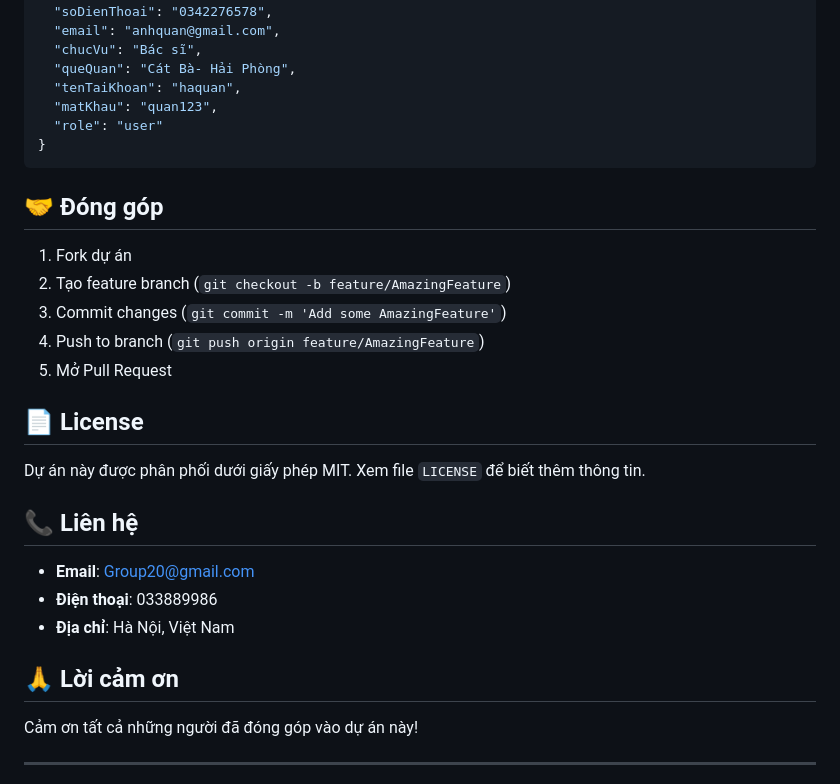
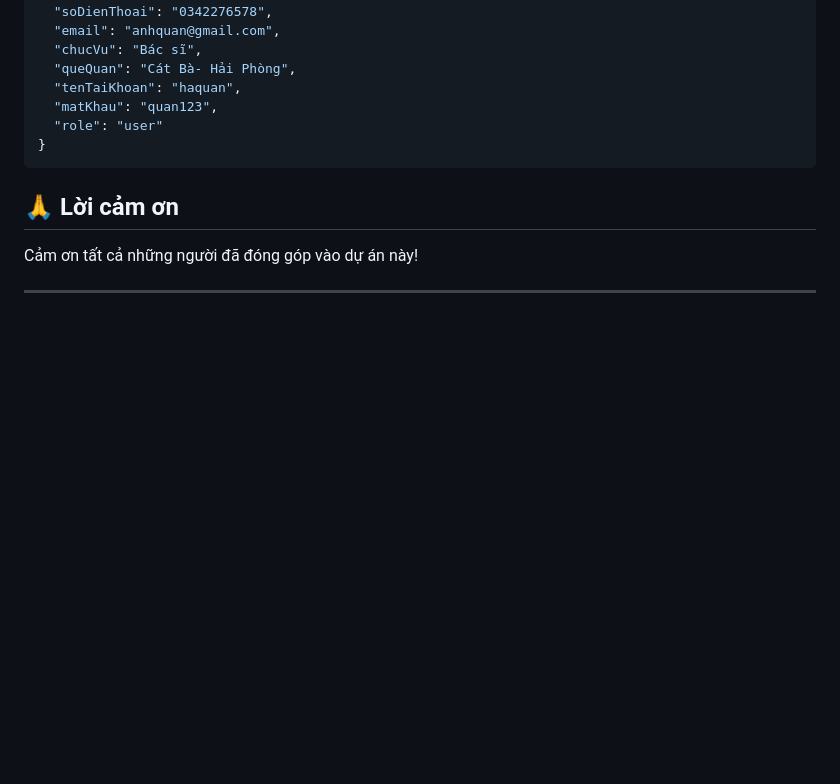
Before and after one commit to Dev-Toan/Web-quan-ly-vat-tu-y-te, a Markdown page: README.md, the part around the change printed below. Drawn GitHub-style; blank space fills up the shorter version.

````diff
--- a/README.md
+++ b/README.md
@@ -231,24 +215,6 @@ node convert-csv-to-json.js
 }
 ```
 
-## 🤝 Đóng góp
-
-1. Fork dự án
-2. Tạo feature branch (`git checkout -b feature/AmazingFeature`)
-3. Commit changes (`git commit -m 'Add some AmazingFeature'`)
-4. Push to branch (`git push origin feature/AmazingFeature`)
-5. Mở Pull Request
-
-## 📄 License
-
-Dự án này được phân phối dưới giấy phép MIT. Xem file `LICENSE` để biết thêm thông tin.
-
-## 📞 Liên hệ
-
-- **Email**: Group20@gmail.com
-- **Điện thoại**: 033889986
-- **Địa chỉ**: Hà Nội, Việt Nam
-
 ## 🙏 Lời cảm ơn
 
 Cảm ơn tất cả những người đã đóng góp vào dự án này!
````
Also changed, not shown: other parts of README.md (+16 -32 lines).
